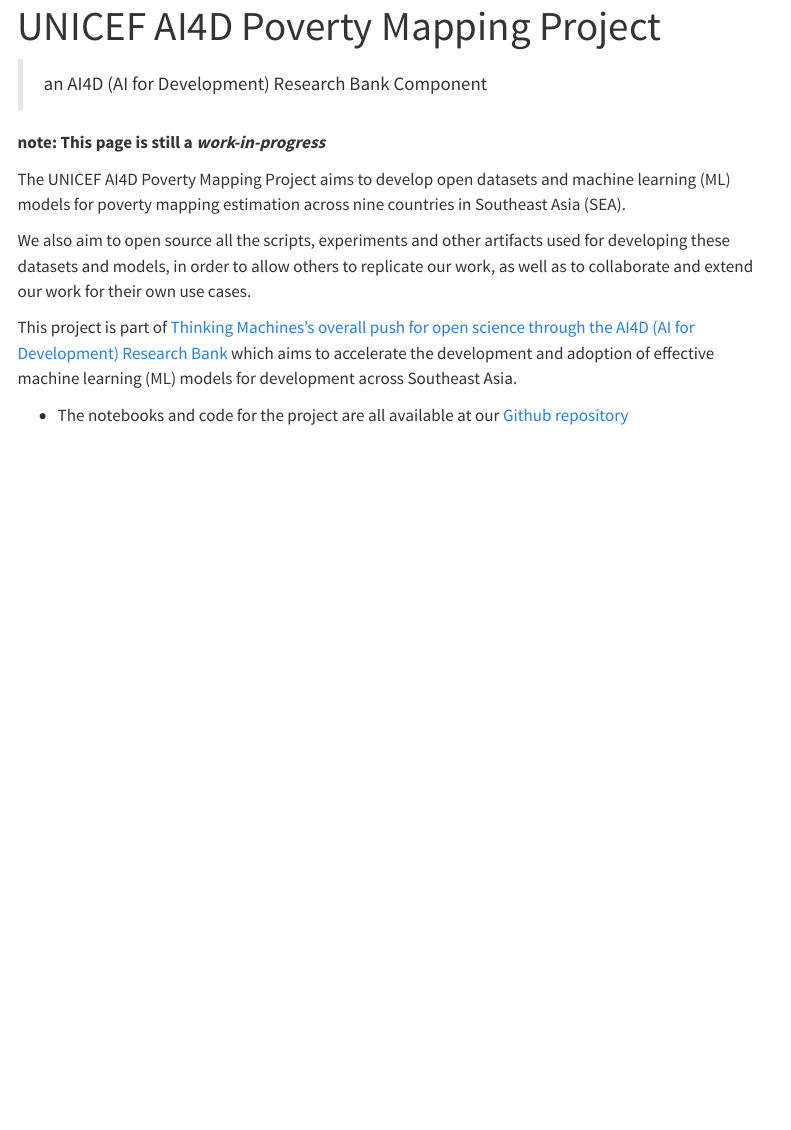
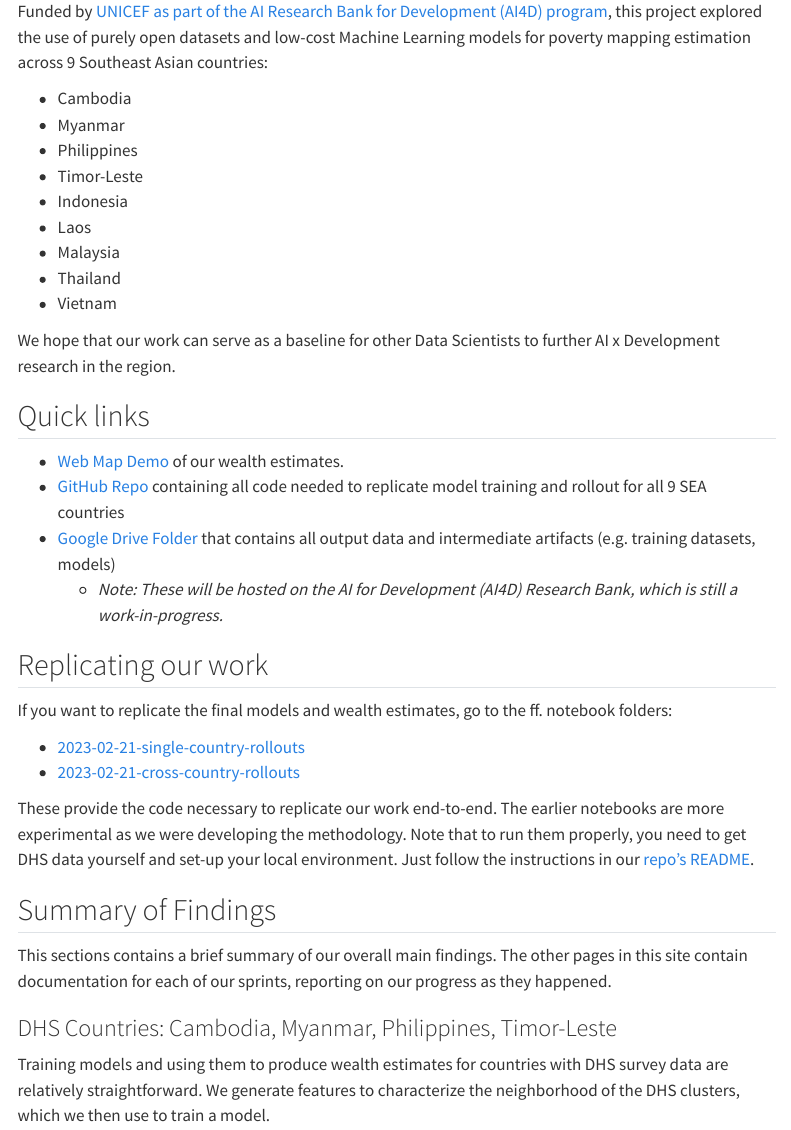
Before and after one commit to thinkingmachines/unicef-ai4d-poverty-mapping, a Quarto document (docs/index.qmd): the page in a window 1100 px wide, from 20 px down before the commit and from 80 px down after it. Rendered offline with R 4.5, knitr and Pandoc in place of Quarto, with nearby package versions; menus at the side of the page are left out.

Commit message:
[WIP] Update main docsite page

```diff
--- a/docs/index.qmd
+++ b/docs/index.qmd
@@ -1,20 +1,49 @@
 ---
-title: UNICEF AI4D Poverty Mapping Project
+title: UNICEF AI4D Poverty Mapping
 ---
 
-> an AI4D (AI for Development) Research Bank Component
+Funded by [UNICEF as part of the AI Research Bank for Development (AI4D) program](https://www.unicefinnovationfund.org/broadcast/expert-posts/thinking-machines-build-southeast-asia-ai-research-bank-development-ai4d), this project explored the use of purely open datasets and low-cost Machine Learning models for poverty mapping estimation across 9 Southeast Asian countries:
 
-**note: This page is still a _work-in-progress_**
+- Cambodia
+- Myanmar
+- Philippines
+- Timor-Leste
+- Indonesia
+- Laos
+- Malaysia
+- Thailand
+- Vietnam
 
-The UNICEF AI4D Poverty Mapping Project aims to develop open datasets and machine learning (ML) models  for poverty mapping estimation across nine countries in Southeast Asia (SEA).
+We hope that our work can serve as a baseline for other Data Scientists to further AI x Development research in the region.
 
-We also aim to open source all the scripts, experiments and other artifacts used for
-developing these datasets and models, in order to allow others to replicate our work,
-as well as to collaborate and extend our work for their own use cases.
+## Quick links
 
-This project is part of [Thinking Machines's overall push for open science through the AI4D
-(AI for Development) Research Bank](https://stories.thinkingmachin.es/unicef-ai4d-research-bank/)
-which aims to accelerate the development and adoption of effective machine learning (ML) models for
-development across Southeast Asia.
+- [Web Map Demo]((https://studio.foursquare.com/public/590c4ab2-b855-463a-90dd-9917b97b8b57)) of our wealth estimates.
+- [GitHub Repo](https://github.com/thinkingmachines/unicef-ai4d-poverty-mapping) containing all code needed to replicate model training and rollout for all 9 SEA countries
+- [Google Drive Folder](https://drive.google.com/drive/u/0/folders/1QX0xJc6MHxY7dzIsVMDm5TH0F-NwXhBW) that contains all output data and intermediate artifacts (e.g. training datasets, models)
+    - *Note: These will be hosted on the AI for Development (AI4D) Research Bank, which is still a work-in-progress.*
 
-* The notebooks and code for the project are all available at our [Github repository](https://github.com/thinkingmachines/unicef-ai4d-poverty-mapping)
+## Replicating our work
+If you want to replicate the final models and wealth estimates, go to the ff. notebook folders:
+
+- [2023-02-21-single-country-rollouts](https://github.com/thinkingmachines/unicef-ai4d-poverty-mapping/tree/main/notebooks/2023-02-21-single-country-rollouts)
+- [2023-02-21-cross-country-rollouts](https://github.com/thinkingmachines/unicef-ai4d-poverty-mapping/tree/main/notebooks/2023-02-21-cross-country-rollouts)
+
+These provide the code necessary to replicate our work end-to-end. The earlier notebooks are more experimental as we were developing the methodology.
+Note that to run them properly, you need to get DHS data yourself and set-up your local environment. Just follow the instructions in our [repo's README](https://github.com/thinkingmachines/unicef-ai4d-poverty-mapping).
+
+<!-- ## Methodology Summary
+The exact method and details are better seen in the notebooks. But this diagram summarizes it conceptually. Essentially, we train a model and we use it to estimate wealth across a whole country. -->
+
+
+
+
+
+
+## Summary of Findings
+
+This sections contains a brief summary of our overall main findings. The other pages in this site contain documentation for each of our sprints, reporting on our progress as they happened.
+
+### DHS Countries: Cambodia, Myanmar, Philippines, Timor-Leste
+
+Training models and using them to produce wealth estimates for countries with DHS survey data are relatively straightforward. We generate features to characterize the neighborhood of the DHS clusters, which we then use to train a model.
```
Also changed, not shown: docs/index.qmd (45 more changed lines).
